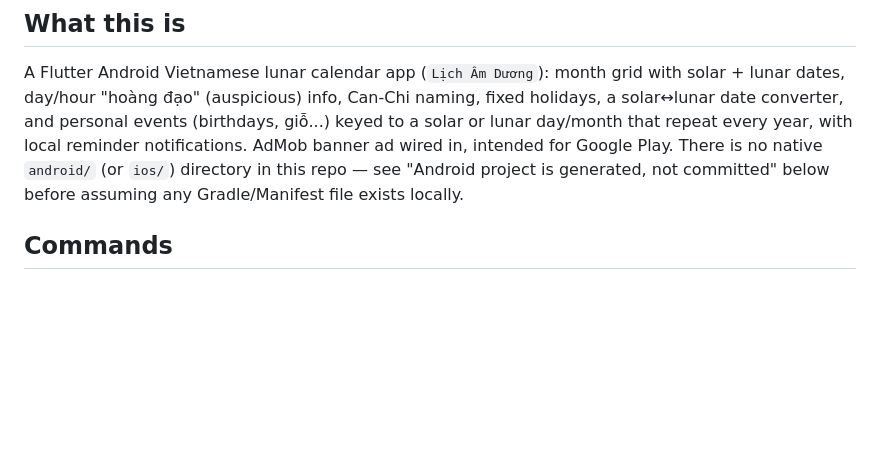
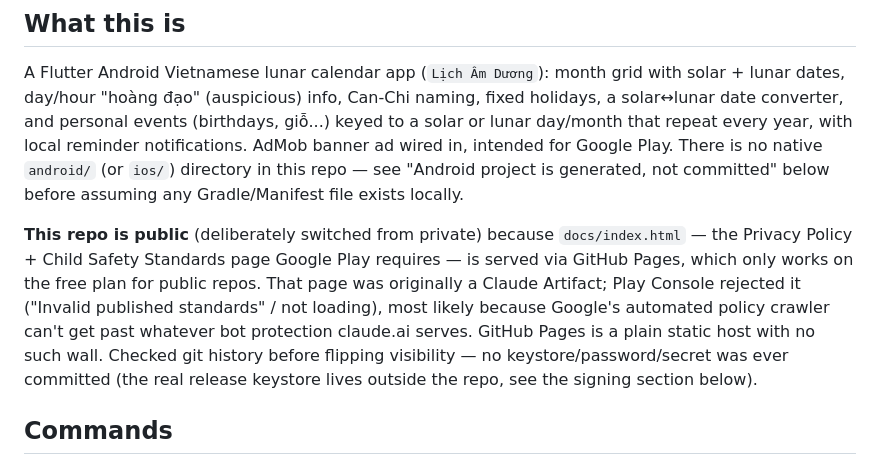
Before and after one commit to nttqn/lunar-calendar-app, a Markdown page: CLAUDE.md, the part around the change. Drawn GitHub-style; blank space fills up the shorter version.

```diff
--- a/CLAUDE.md
+++ b/CLAUDE.md
@@ -12,6 +12,17 @@ every year, with local reminder notifications. AdMob banner ad wired in,
 intended for Google Play. There is no native `android/` (or `ios/`)
 directory in this repo — see "Android project is generated, not committed"
 below before assuming any Gradle/Manifest file exists locally.
+
+**This repo is public** (deliberately switched from private) because
+`docs/index.html` — the Privacy Policy + Child Safety Standards page
+Google Play requires — is served via GitHub Pages, which only works on
+the free plan for public repos. That page was originally a Claude
+Artifact; Play Console rejected it ("Invalid published standards" / not
+loading), most likely because Google's automated policy crawler can't get
+past whatever bot protection claude.ai serves. GitHub Pages is a plain
+static host with no such wall. Checked git history before flipping
+visibility — no keystore/password/secret was ever committed (the real
+release keystore lives outside the repo, see the signing section below).
 
 ## Commands
 
```
Also changed, not shown: README.md (+10 -2 lines).
